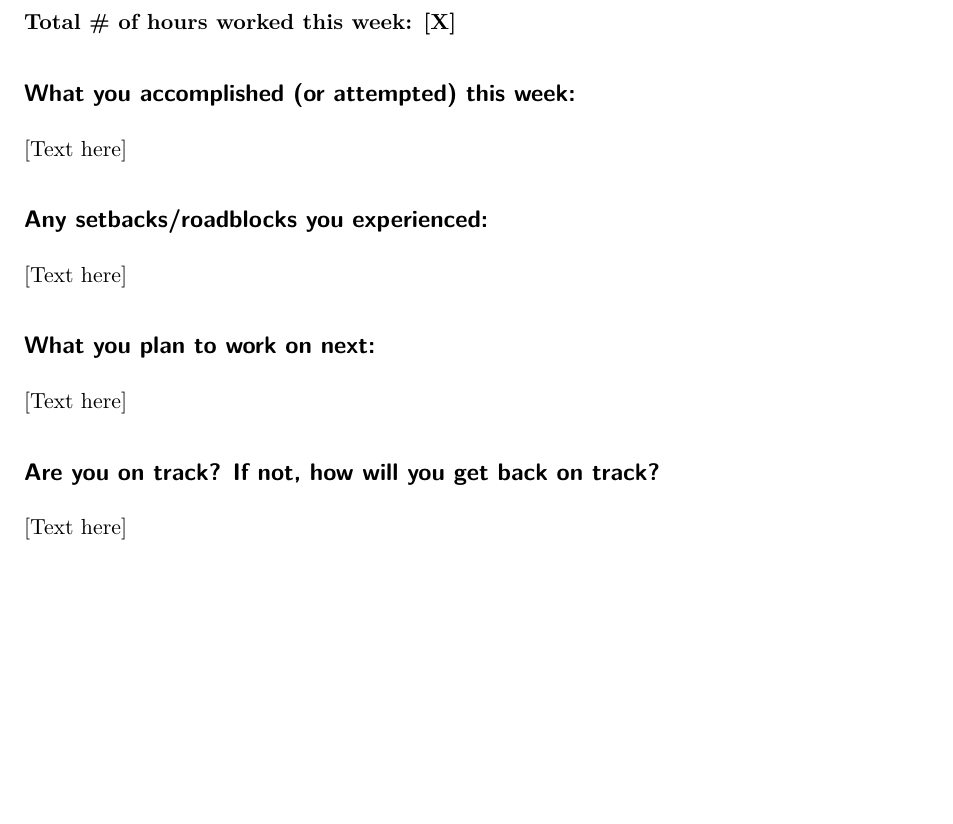
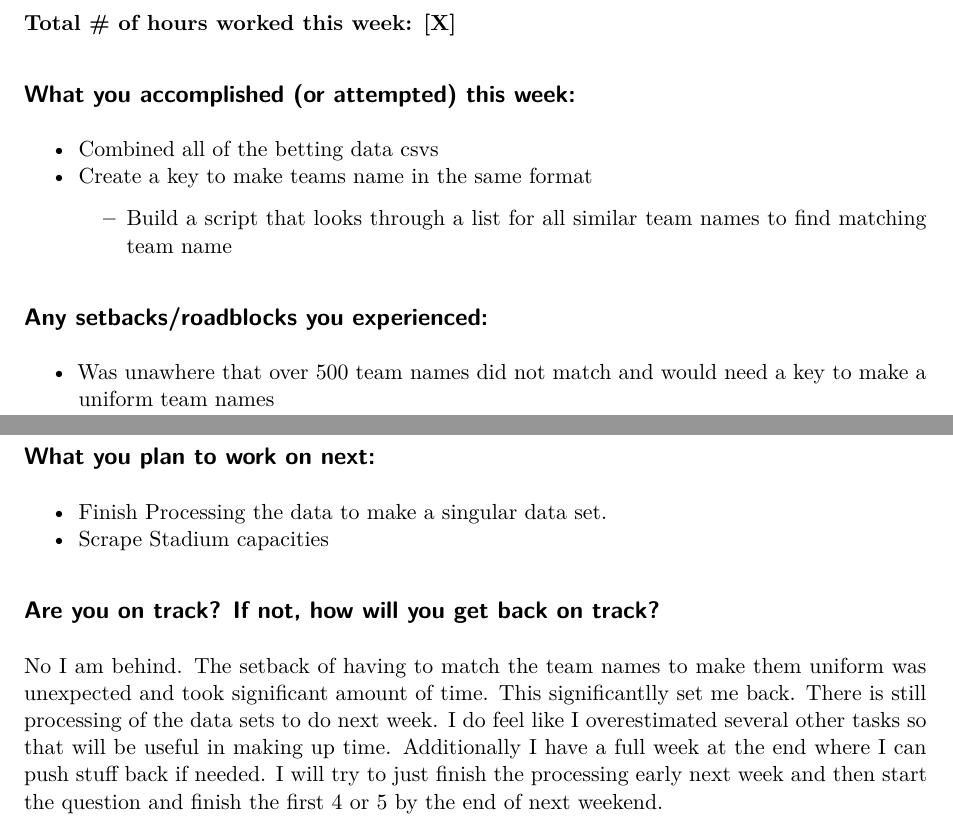
Before and after one commit to MatthewlWilcox/Capstone, a Quarto document (progress_reports/week_4_progress_report.qmd): part of the page before the commit and two parts of pages 1 and 2 of 2 after it, the two joined at a grey line, cut so that both start at the same text, the shorter picture padded with empty space. Rendered offline with R 4.5, knitr and Pandoc in place of Quarto, then LaTeX, with nearby package versions.

Commit message:
Update week_4_progress_report.qmd
progress report update

```diff
--- a/progress_reports/week_4_progress_report.qmd
+++ b/progress_reports/week_4_progress_report.qmd
@@ -27,16 +27,20 @@ format:
 
 ## What you accomplished (or attempted) this week:
 
-[Text here]
+* Combined all of the betting data csvs
+* Create a key to make teams name in the same format
+  + Build a script that looks through a list for all similar team names to find matching team name
+
 
 ## Any setbacks/roadblocks you experienced:
 
-[Text here]
+* Was unawhere that over 500 team names did not match and would need a key to make a uniform team names
 
 ## What you plan to work on next:
 
-[Text here]
+* Finish Processing the data to make a singular data set.
+* Scrape Stadium capacities
 
 ## Are you on track? If not, how will you get back on track?
 
-[Text here]
+No I am behind. The setback of having to match the team names to make them uniform was unexpected and took significant amount of time. This significantlly set me back. There is still processing of the data sets to do next week. I do feel like I overestimated several other tasks so that will be useful in making up time. Additionally I have a full week at the end where I can push stuff back if needed. I will try to just finish the processing early next week and then start the question and finish the first 4 or 5 by the end of next weekend.
```
